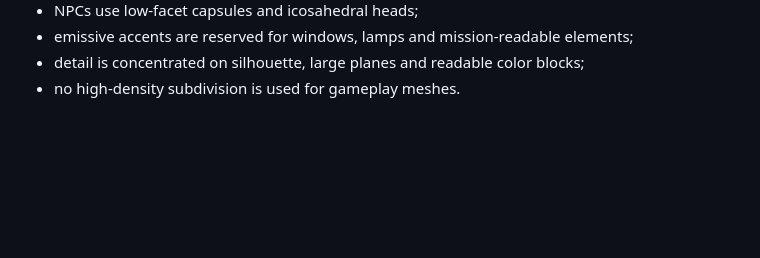
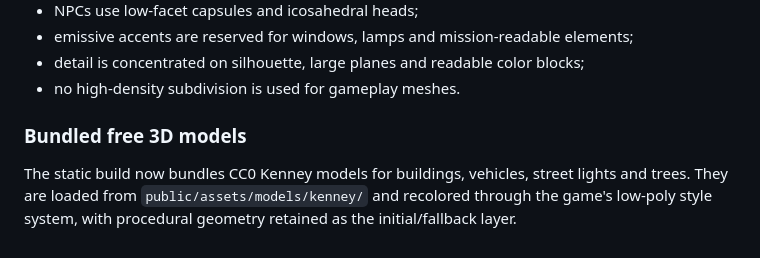
Before and after one commit to akcizur/ytg2, a Markdown page: README.md, the part around the change. Drawn GitHub-style; blank space fills up the shorter version.

Commit message:
docs: document bundled free 3D model layer

```diff
--- a/README.md
+++ b/README.md
@@ -106,3 +106,7 @@ The world uses procedural low-poly rules rather than post-process styling:
 - emissive accents are reserved for windows, lamps and mission-readable elements;
 - detail is concentrated on silhouette, large planes and readable color blocks;
 - no high-density subdivision is used for gameplay meshes.
+
+### Bundled free 3D models
+
+The static build now bundles CC0 Kenney models for buildings, vehicles, street lights and trees. They are loaded from `public/assets/models/kenney/` and recolored through the game's low-poly style system, with procedural geometry retained as the initial/fallback layer.
```
